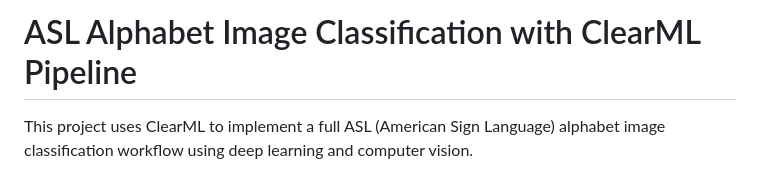
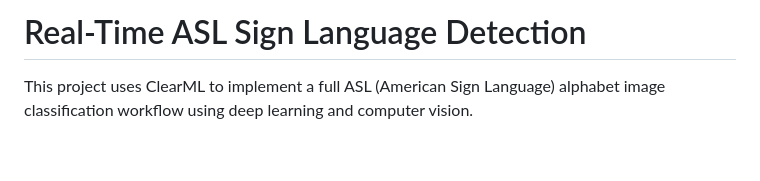
Before and after one commit to YingjieYan/ASL_Recognition_System, a Markdown page: README.md, the part around the change. Drawn GitHub-style; blank space fills up the shorter version.

```diff
--- a/README.md
+++ b/README.md
@@ -1,5 +1,5 @@
 
-# ASL Alphabet Image Classification with ClearML Pipeline
+# Real-Time ASL Sign Language Detection
 This project uses ClearML to implement a full ASL (American Sign Language) alphabet image classification workflow using deep learning and computer vision.
 
 ## 🎯Objective
```
